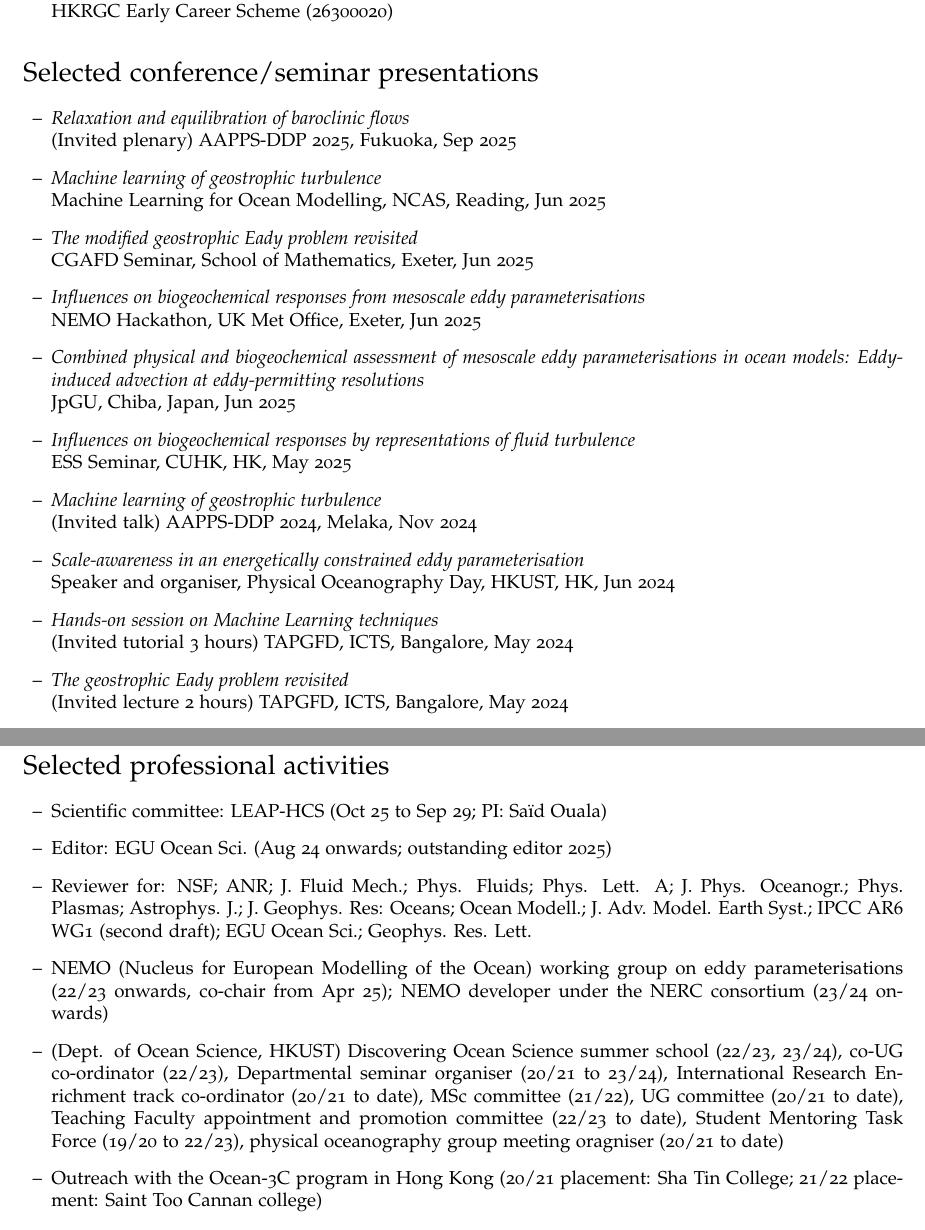
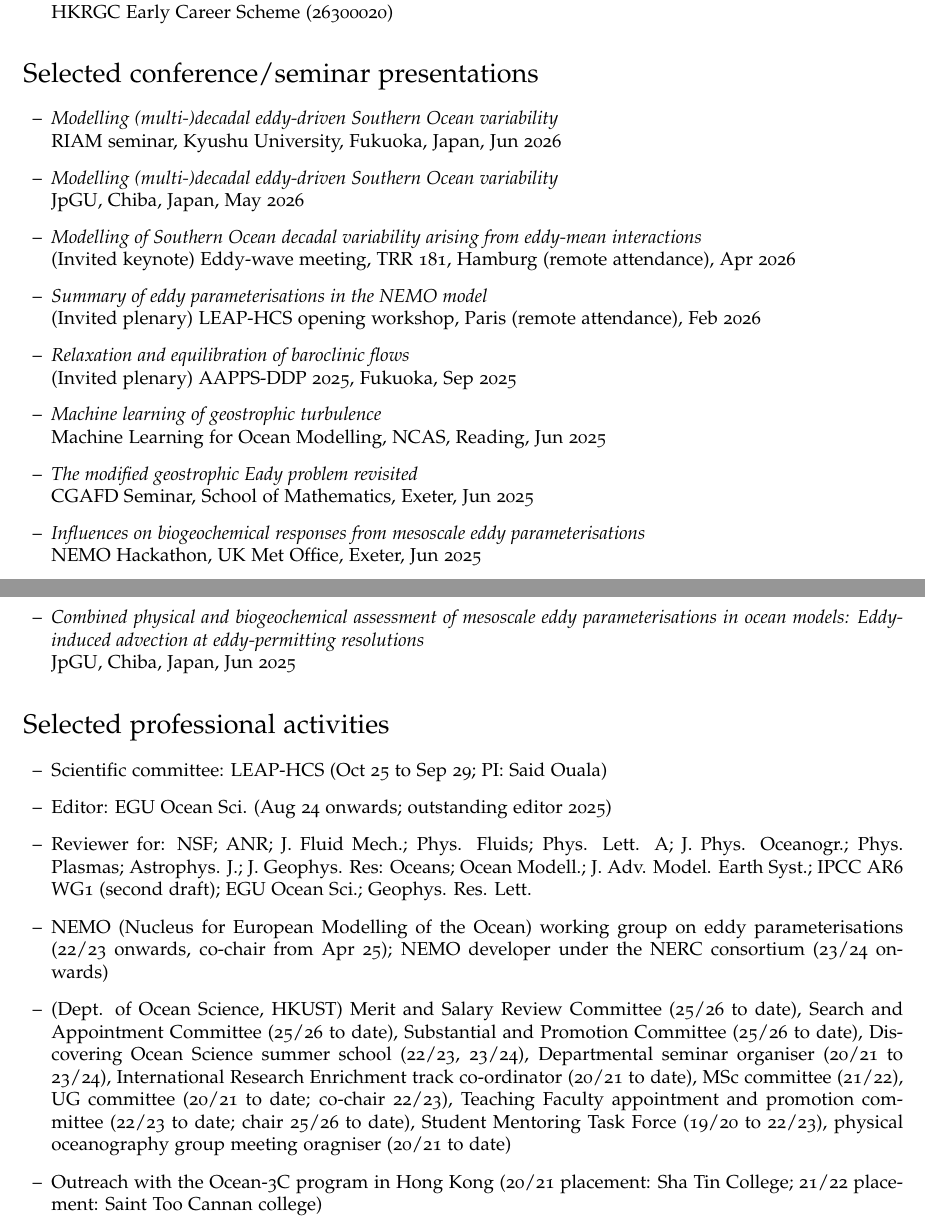
Before and after one commit to julianmak/julianmak.github.io, a LaTeX CV (files/CV/cv_detailed_jmak.tex): two parts of pages 6 and 7 of 9 before the commit and two parts of pages 6 and 7 of 10 after it, joined at a grey line, cut so that both start at the same text. The pictures show the PDF file files/CV/cv_detailed_jmak.pdf that the author committed with the source.

Commit message:
july update

```diff
--- a/files/CV/cv_detailed_jmak.tex
+++ b/files/CV/cv_detailed_jmak.tex
@@ -433,6 +433,18 @@ HKRGC Early Career Scheme (26300020)
 \section*{Selected conference/seminar presentations}
 \begin{itemize}
 
+\item[--] \textit{Modelling (multi-)decadal eddy-driven Southern Ocean variability}\\
+RIAM seminar, Kyushu University, Fukuoka, Japan, Jun 2026
+
+\item[--] \textit{Modelling (multi-)decadal eddy-driven Southern Ocean variability}\\
+JpGU, Chiba, Japan, May 2026
+
+\item[--] \textit{Modelling of Southern Ocean decadal variability arising from eddy-mean interactions}\\
+(Invited keynote) Eddy-wave meeting, TRR 181, Hamburg (remote attendance), Apr 2026
+
+\item[--] \textit{Summary of eddy parameterisations in the NEMO model}\\
+(Invited plenary) LEAP-HCS opening workshop, Paris (remote attendance), Feb 2026
+
 \item[--] \textit{Relaxation and equilibration of baroclinic flows}\\
 (Invited plenary) AAPPS-DDP 2025, Fukuoka, Sep 2025
 
@@ -448,28 +460,13 @@ NEMO Hackathon, UK Met Office, Exeter, Jun 2025
 \item[--] \textit{Combined physical and biogeochemical assessment of mesoscale eddy parameterisations in ocean models: Eddy-induced advection at eddy-permitting resolutions}\\
 JpGU, Chiba, Japan, Jun 2025
 
-\item[--] \textit{Influences on biogeochemical responses by representations of fluid turbulence}\\
-ESS Seminar, CUHK, HK, May 2025
-
-\item[--] \textit{Machine learning of geostrophic turbulence}\\
-(Invited talk) AAPPS-DDP 2024, Melaka, Nov 2024
-
-\item[--] \textit{Scale-awareness in an energetically constrained eddy parameterisation}\\
-Speaker and organiser, Physical Oceanography Day, HKUST, HK, Jun 2024
-
-\item[--] \textit{Hands-on session on Machine Learning techniques}\\
-(Invited tutorial 3 hours) TAPGFD, ICTS, Bangalore, May 2024
-
-\item[--] \textit{The geostrophic Eady problem revisited}\\
-(Invited lecture 2 hours) TAPGFD, ICTS, Bangalore, May 2024
-
 \end{itemize}
 
 %-----------------------------------------------------------------
 \section*{Selected professional activities}
 \begin{itemize}
 
-\item[--] Scientific committee: LEAP-HCS (Oct 25 to Sep 29; PI: Sa\"id Ouala)
+\item[--] Scientific committee: LEAP-HCS (Oct 25 to Sep 29; PI: Said Ouala)
 
 \item[--] Editor: EGU Ocean Sci. (Aug 24 onwards; outstanding editor 2025)
 
@@ -477,7 +474,7 @@ Speaker and organiser, Physical Oceanography Day, HKUST, HK, Jun 2024
 
 \item[--] NEMO (Nucleus for European Modelling of the Ocean) working group on eddy parameterisations (22/23 onwards, co-chair from Apr 25); NEMO developer under the NERC consortium (23/24 onwards)
 
-\item[--] (Dept. of Ocean Science, HKUST) Discovering Ocean Science summer school (22/23, 23/24), co-UG co-ordinator (22/23), Departmental seminar organiser (20/21 to 23/24), International Research Enrichment track co-ordinator (20/21 to date), MSc committee (21/22), UG committee (20/21 to date), Teaching Faculty appointment and promotion committee (22/23 to date), Student Mentoring Task Force (19/20 to 22/23), physical oceanography group meeting oragniser (20/21 to date)
+\item[--] (Dept. of Ocean Science, HKUST) Merit and Salary Review Committee (25/26 to date), Search and Appointment Committee (25/26 to date), Substantial and Promotion Committee (25/26 to date), Discovering Ocean Science summer school (22/23, 23/24), Departmental seminar organiser (20/21 to 23/24), International Research Enrichment track co-ordinator (20/21 to date), MSc committee (21/22), UG committee (20/21 to date; co-chair 22/23), Teaching Faculty appointment and promotion committee (22/23 to date; chair 25/26 to date), Student Mentoring Task Force (19/20 to 22/23), physical oceanography group meeting oragniser (20/21 to date)
 
 \item[--] Outreach with the Ocean-3C program in Hong Kong (20/21 placement: Sha Tin College; 21/22 placement: Saint Too Cannan college)
 
```
Also changed, not shown: files/CV/cv_detailed_jmak.pdf, files/CV/cv_detailed_jmak.tex (14 more changed lines), 3 other files.
